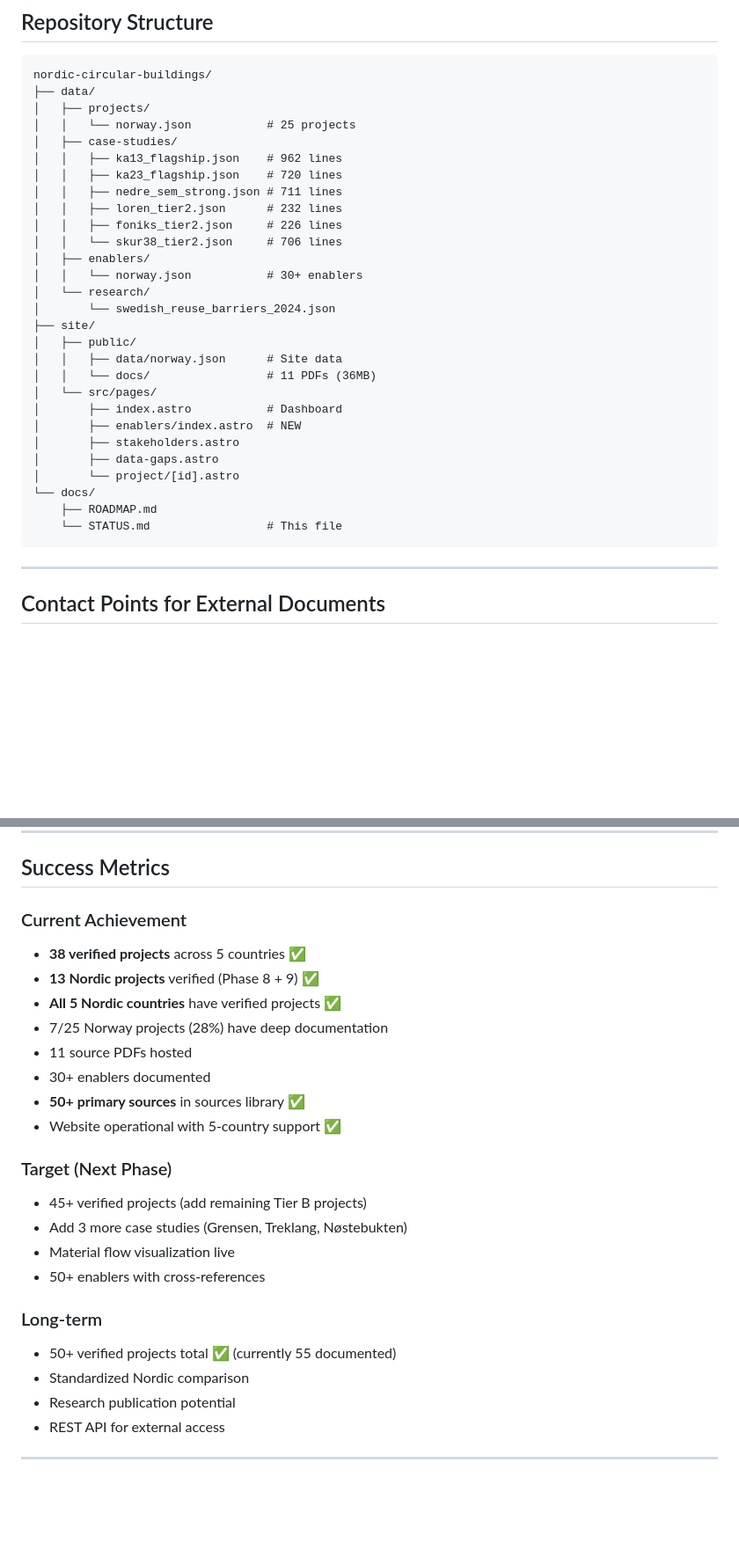
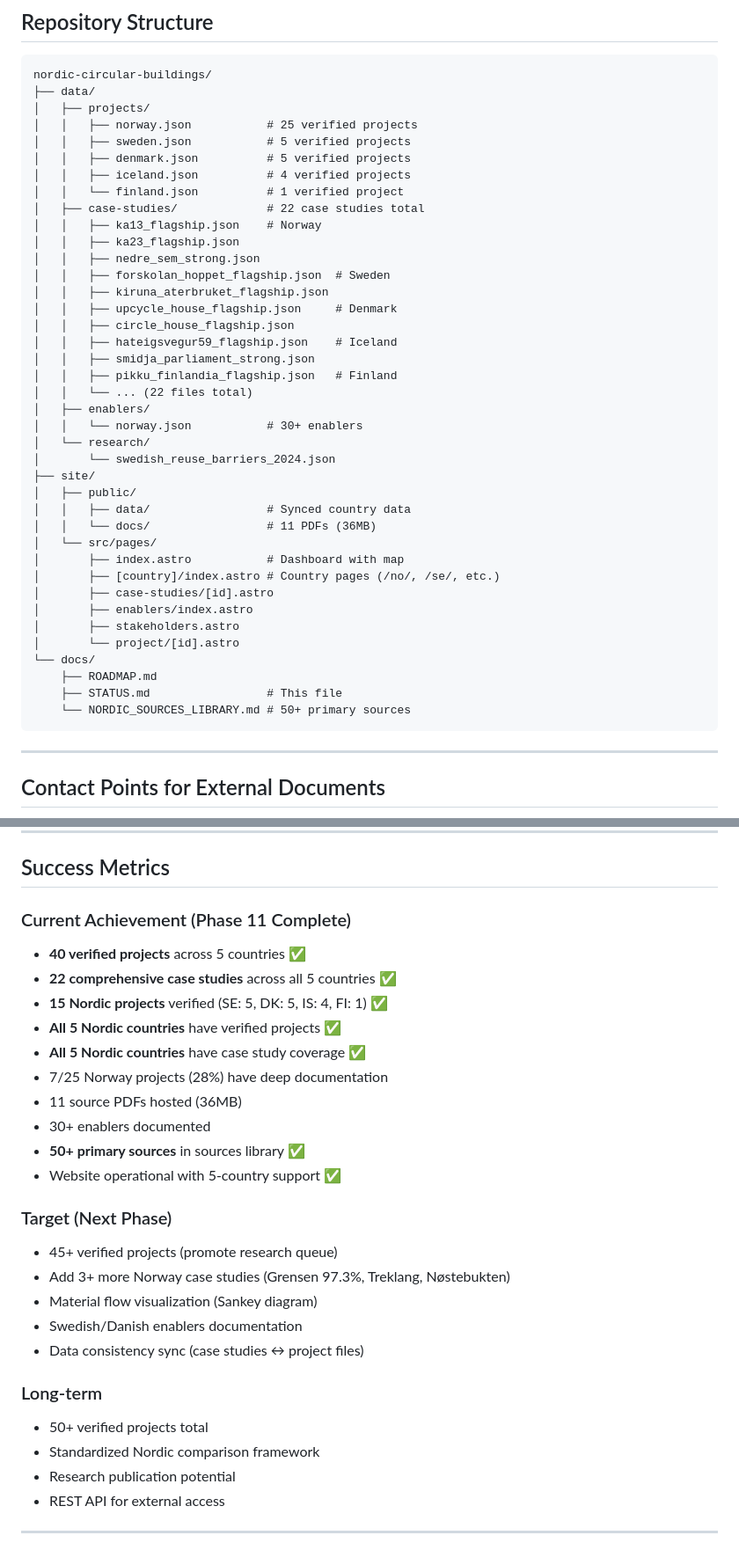
Before and after one commit to justaride/nordic-circular-buildings, a Markdown page: docs/STATUS.md, 2 parts joined by grey strips. Shown at 88% size. GitHub-like rendering; blank space fills up the shorter version.

````diff
--- a/docs/STATUS.md
+++ b/docs/STATUS.md
@@ -268,31 +319,42 @@ Basic info only, no detailed circularity data:
 nordic-circular-buildings/
 ├── data/
 │   ├── projects/
-│   │   └── norway.json           # 25 projects
-│   ├── case-studies/
-│   │   ├── ka13_flagship.json    # 962 lines
-│   │   ├── ka23_flagship.json    # 720 lines
-│   │   ├── nedre_sem_strong.json # 711 lines
-│   │   ├── loren_tier2.json      # 232 lines
-│   │   ├── foniks_tier2.json     # 226 lines
-│   │   └── skur38_tier2.json     # 706 lines
+│   │   ├── norway.json           # 25 verified projects
+│   │   ├── sweden.json           # 5 verified projects
+│   │   ├── denmark.json          # 5 verified projects
+│   │   ├── iceland.json          # 4 verified projects
+│   │   └── finland.json          # 1 verified project
+│   ├── case-studies/             # 22 case studies total
+│   │   ├── ka13_flagship.json    # Norway
+│   │   ├── ka23_flagship.json
+│   │   ├── nedre_sem_strong.json
+│   │   ├── forskolan_hoppet_flagship.json  # Sweden
+│   │   ├── kiruna_aterbruket_flagship.json
+│   │   ├── upcycle_house_flagship.json     # Denmark
+│   │   ├── circle_house_flagship.json
+│   │   ├── hateigsvegur59_flagship.json    # Iceland
+│   │   ├── smidja_parliament_strong.json
+│   │   ├── pikku_finlandia_flagship.json   # Finland
+│   │   └── ... (22 files total)
 │   ├── enablers/
 │   │   └── norway.json           # 30+ enablers
 │   └── research/
 │       └── swedish_reuse_barriers_2024.json
 ├── site/
 │   ├── public/
-│   │   ├── data/norway.json      # Site data
+│   │   ├── data/                 # Synced country data
 │   │   └── docs/                 # 11 PDFs (36MB)
 │   └── src/pages/
-│       ├── index.astro           # Dashboard
-│       ├── enablers/index.astro  # NEW
+│       ├── index.astro           # Dashboard with map
+│       ├── [country]/index.astro # Country pages (/no/, /se/, etc.)
+│       ├── case-studies/[id].astro
+│       ├── enablers/index.astro
 │       ├── stakeholders.astro
-│       ├── data-gaps.astro
 │       └── project/[id].astro
 └── docs/
     ├── ROADMAP.md
-    └── STATUS.md                 # This file
+    ├── STATUS.md                 # This file
+    └── NORDIC_SOURCES_LIBRARY.md # 50+ primary sources
 ```
 
 ---
@@ -314,25 +376,28 @@ nordic-circular-buildings/
 
 ## Success Metrics
 
-### Current Achievement
-- **38 verified projects** across 5 countries ✅
-- **13 Nordic projects** verified (Phase 8 + 9) ✅
+### Current Achievement (Phase 11 Complete)
+- **40 verified projects** across 5 countries ✅
+- **22 comprehensive case studies** across all 5 countries ✅
+- **15 Nordic projects** verified (SE: 5, DK: 5, IS: 4, FI: 1) ✅
 - **All 5 Nordic countries** have verified projects ✅
+- **All 5 Nordic countries** have case study coverage ✅
 - 7/25 Norway projects (28%) have deep documentation
-- 11 source PDFs hosted
+- 11 source PDFs hosted (36MB)
 - 30+ enablers documented
 - **50+ primary sources** in sources library ✅
 - Website operational with 5-country support ✅
 
 ### Target (Next Phase)
-- 45+ verified projects (add remaining Tier B projects)
-- Add 3 more case studies (Grensen, Treklang, Nøstebukten)
-- Material flow visualization live
-- 50+ enablers with cross-references
+- 45+ verified projects (promote research queue)
+- Add 3+ more Norway case studies (Grensen 97.3%, Treklang, Nøstebukten)
+- Material flow visualization (Sankey diagram)
+- Swedish/Danish enablers documentation
+- Data consistency sync (case studies ↔ project files)
 
 ### Long-term
-- 50+ verified projects total ✅ (currently 55 documented)
-- Standardized Nordic comparison
+- 50+ verified projects total
+- Standardized Nordic comparison framework
 - Research publication potential
 - REST API for external access
 
````
Also changed, not shown: other parts of docs/STATUS.md (+82 -31 lines), docs/ROADMAP.md (+62 -44 lines).
